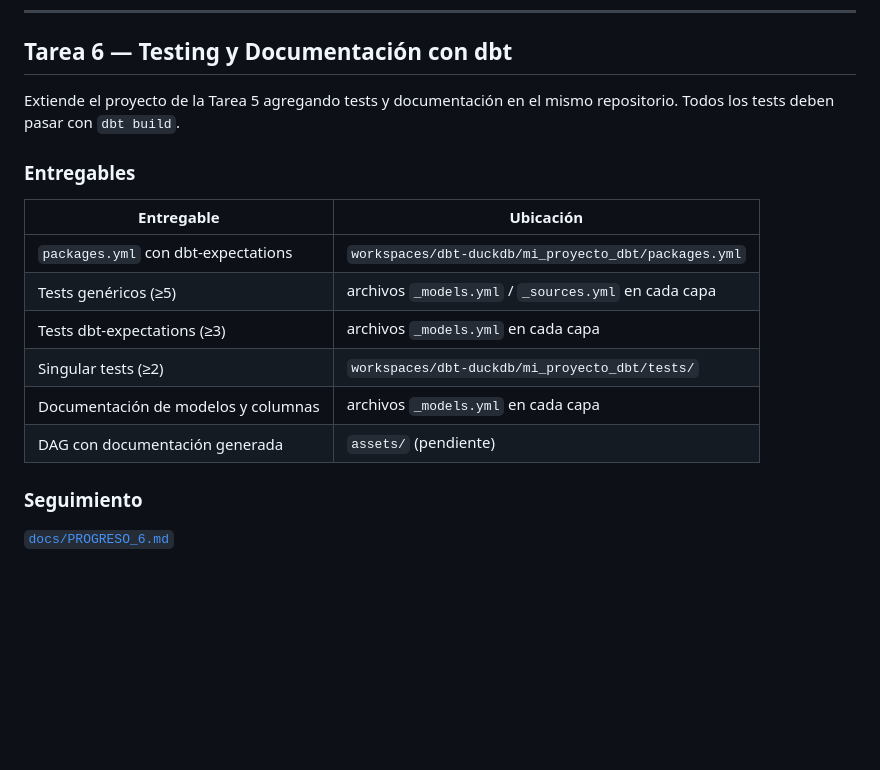
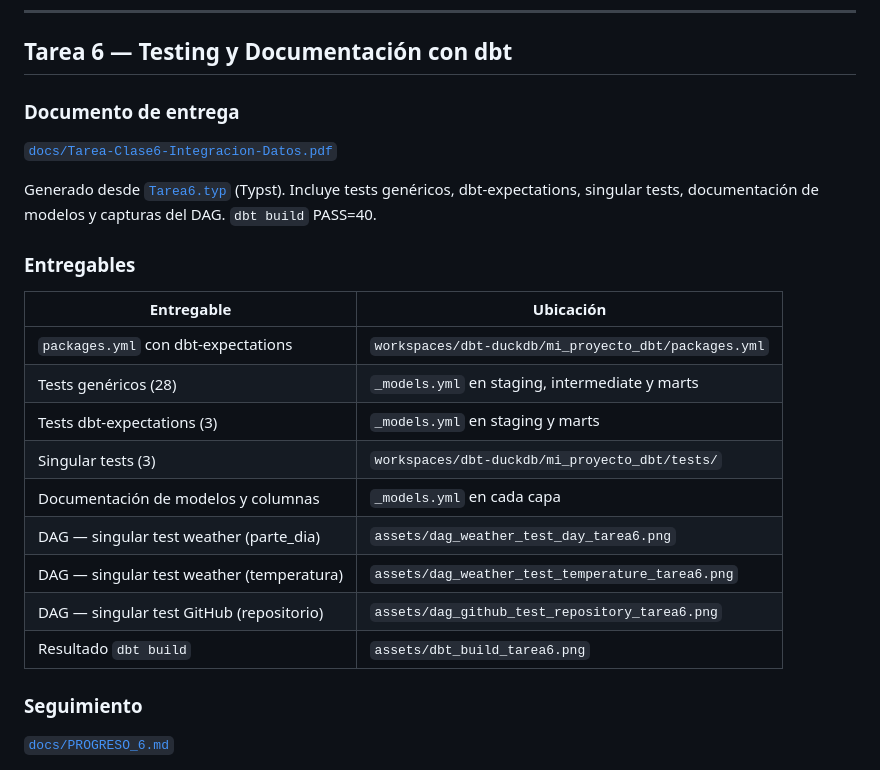
Before and after one commit to SEMP/integracion-de-datos-tarea5, a Markdown page: README.md, the part around the change. Drawn GitHub-style; blank space fills up the shorter version.

Commit message:
Agrega PDF Tarea 6 y actualiza README con entregables completos
Co-Authored-By: Claude Sonnet 4.6 <noreply@anthropic.com>

```diff
--- a/README.md
+++ b/README.md
@@ -51,19 +51,25 @@ marts/
 
 ## Tarea 6 — Testing y Documentación con dbt
 
-Extiende el proyecto de la Tarea 5 agregando tests y documentación en el mismo repositorio.
-Todos los tests deben pasar con `dbt build`.
+### Documento de entrega
+
+[`docs/Tarea-Clase6-Integracion-Datos.pdf`](docs/Tarea-Clase6-Integracion-Datos.pdf)
+
+Generado desde [`Tarea6.typ`](Tarea6.typ) (Typst). Incluye tests genéricos, dbt-expectations, singular tests, documentación de modelos y capturas del DAG. `dbt build` PASS=40.
 
 ### Entregables
 
 | Entregable | Ubicación |
 |---|---|
 | `packages.yml` con dbt-expectations | `workspaces/dbt-duckdb/mi_proyecto_dbt/packages.yml` |
-| Tests genéricos (≥5) | archivos `_models.yml` / `_sources.yml` en cada capa |
-| Tests dbt-expectations (≥3) | archivos `_models.yml` en cada capa |
-| Singular tests (≥2) | `workspaces/dbt-duckdb/mi_proyecto_dbt/tests/` |
-| Documentación de modelos y columnas | archivos `_models.yml` en cada capa |
-| DAG con documentación generada | `assets/` (pendiente) |
+| Tests genéricos (28) | `_models.yml` en staging, intermediate y marts |
+| Tests dbt-expectations (3) | `_models.yml` en staging y marts |
+| Singular tests (3) | `workspaces/dbt-duckdb/mi_proyecto_dbt/tests/` |
+| Documentación de modelos y columnas | `_models.yml` en cada capa |
+| DAG — singular test weather (parte_dia) | `assets/dag_weather_test_day_tarea6.png` |
+| DAG — singular test weather (temperatura) | `assets/dag_weather_test_temperature_tarea6.png` |
+| DAG — singular test GitHub (repositorio) | `assets/dag_github_test_repository_tarea6.png` |
+| Resultado `dbt build` | `assets/dbt_build_tarea6.png` |
 
 ### Seguimiento
 
```
